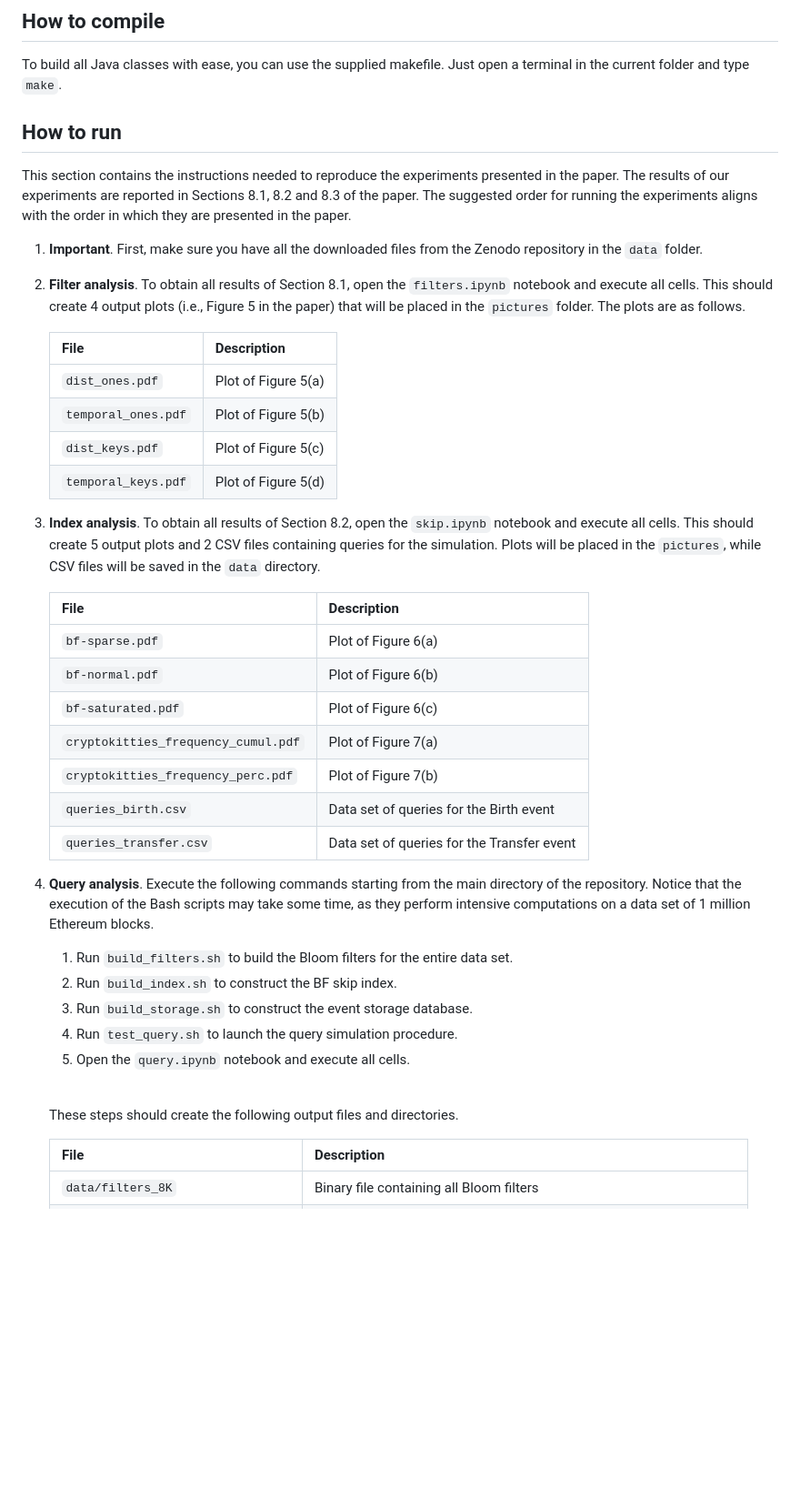
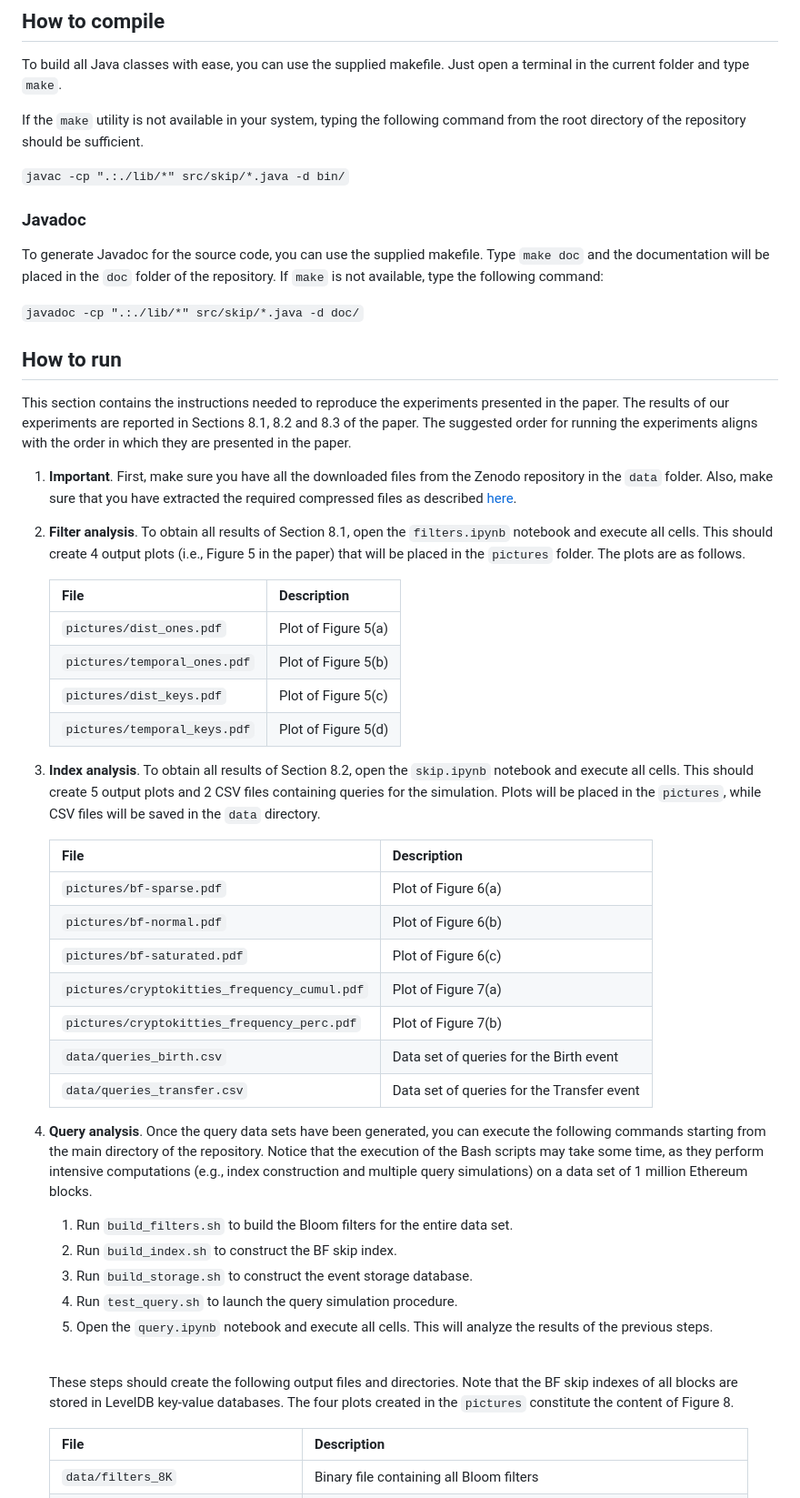
Before and after one commit to mloporchio/EthereumSkipIndex, a Markdown page: README.md, the part around the change. Shown at 91% size. Drawn GitHub-style; blank space fills up the shorter version.

Commit message:
Updating documentation

```diff
--- a/README.md
+++ b/README.md
@@ -48,49 +48,55 @@ The experiments have been executed on the following hardware.
 
 To build all Java classes with ease, you can use the supplied makefile. Just open a terminal in the current folder and type <code>make</code>.
 
-<!--If the <code>make</code> utility is not available in your system, it is sufficient to type the following command:
+If the <code>make</code> utility is not available in your system, typing the following command from the root directory of the repository should be sufficient.
 
-<code>javac -cp ".:lib/*" *.java</code>-->
+<code>javac -cp ".:./lib/\*" src/skip/\*.java -d bin/</code>
+
+### Javadoc
+
+To generate Javadoc for the source code, you can use the supplied makefile. Type <code>make doc</code> and the documentation will be placed in the <code>doc</code> folder of the repository. If <code>make</code> is not available, type the following command:
+
+<code>javadoc -cp ".:./lib/\*" src/skip/\*.java -d doc/</code>
 
 ## How to run
 
 This section contains the instructions needed to reproduce the experiments presented in the paper.
 The results of our experiments are reported in Sections 8.1, 8.2 and 8.3 of the paper. The suggested order for running the experiments aligns with the order in which they are presented in the paper.
 
-1. **Important**. First, make sure you have all the downloaded files from the Zenodo repository in the <code>data</code> folder.
+1. **Important**. First, make sure you have all the downloaded files from the Zenodo repository in the <code>data</code> folder. Also, make sure that you have extracted the required compressed files as described <a href="https://doi.org/10.5281/zenodo.7957140">here</a>.
 
 2. **Filter analysis**. To obtain all results of Section 8.1, open the  <code>filters.ipynb</code> notebook and execute all cells. This should create 4 output plots (i.e., Figure 5 in the paper) that will be placed in the <code>pictures</code> folder. The plots are as follows.
 
     | File | Description |
     |---|---|
-    | <code>dist_ones.pdf</code> | Plot of Figure 5(a) |
-    | <code>temporal_ones.pdf</code> | Plot of Figure 5(b) |
-    | <code>dist_keys.pdf</code> | Plot of Figure 5(c) |
-    | <code>temporal_keys.pdf</code> | Plot of Figure 5(d) |
+    | <code>pictures/dist_ones.pdf</code> | Plot of Figure 5(a) |
+    | <code>pictures/temporal_ones.pdf</code> | Plot of Figure 5(b) |
+    | <code>pictures/dist_keys.pdf</code> | Plot of Figure 5(c) |
+    | <code>pictures/temporal_keys.pdf</code> | Plot of Figure 5(d) |
 
 3. **Index analysis**. To obtain all results of Section 8.2, open the <code>skip.ipynb</code> notebook and execute all cells. This should create 5 output plots and 2 CSV files containing queries for the simulation. Plots will be placed in the <code>pictures</code>, while CSV files will be saved in the <code>data</code> directory.
 
     | File | Description |
     |---|---|
-    | <code>bf-sparse.pdf</code> | Plot of Figure 6(a) |
-    | <code>bf-normal.pdf</code> | Plot of Figure 6(b) |
-    | <code>bf-saturated.pdf</code> | Plot of Figure 6(c) |
-    | <code>cryptokitties_frequency_cumul.pdf</code> | Plot of Figure 7(a) |
-    | <code>cryptokitties_frequency_perc.pdf</code> | Plot of Figure 7(b) |
-    | <code>queries_birth.csv</code> | Data set of queries for the Birth event |
-    | <code>queries_transfer.csv</code> | Data set of queries for the Transfer event |
+    | <code>pictures/bf-sparse.pdf</code> | Plot of Figure 6(a) |
+    | <code>pictures/bf-normal.pdf</code> | Plot of Figure 6(b) |
+    | <code>pictures/bf-saturated.pdf</code> | Plot of Figure 6(c) |
+    | <code>pictures/cryptokitties_frequency_cumul.pdf</code> | Plot of Figure 7(a) |
+    | <code>pictures/cryptokitties_frequency_perc.pdf</code> | Plot of Figure 7(b) |
+    | <code>data/queries_birth.csv</code> | Data set of queries for the Birth event |
+    | <code>data/queries_transfer.csv</code> | Data set of queries for the Transfer event |
 
-4. **Query analysis**. Execute the following commands starting from the main directory of the repository. Notice that the execution of the Bash scripts may take some time, as they perform intensive computations on a data set of 1 million Ethereum blocks.
+4. **Query analysis**. Once the query data sets have been generated, you can execute the following commands starting from the main directory of the repository. Notice that the execution of the Bash scripts may take some time, as they perform intensive computations (e.g., index construction and multiple query simulations) on a data set of 1 million Ethereum blocks.
 
     1. Run <code>build_filters.sh</code> to build the Bloom filters for the entire data set.
     3. Run <code>build_index.sh</code> to construct the BF skip index.
     3. Run <code>build_storage.sh</code> to construct the event storage database.
     4. Run <code>test_query.sh</code> to launch the query simulation procedure.
-    5. Open the <code>query.ipynb</code> notebook and execute all cells.
+    5. Open the <code>query.ipynb</code> notebook and execute all cells. This will analyze the results of the previous steps.
 
     <br>
 
-    These steps should create the following output files and directories.
+    These steps should create the following output files and directories. Note that the BF skip indexes of all blocks are stored in LevelDB key-value databases. The four plots created in the <code>pictures</code> constitute the content of Figure 8.
 
     | File | Description |
     |---|---|
```
